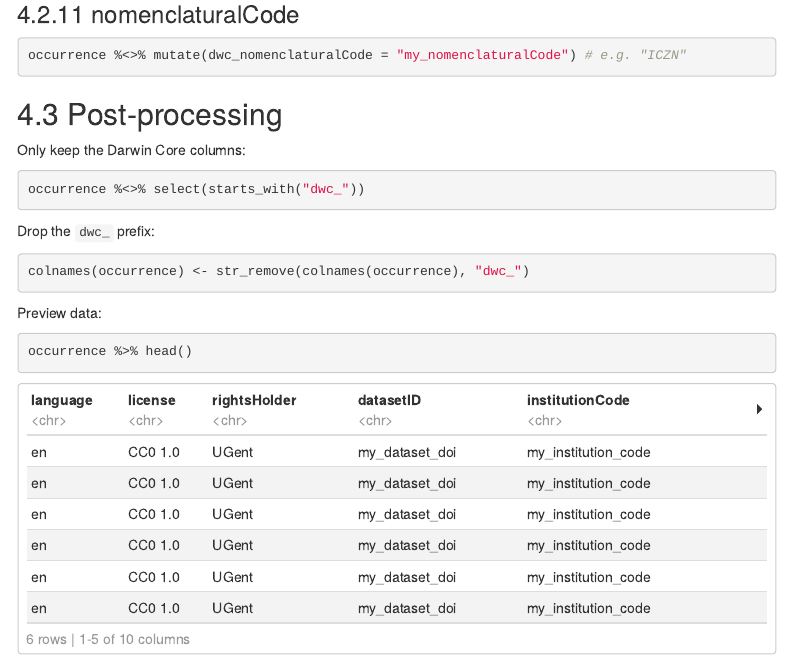
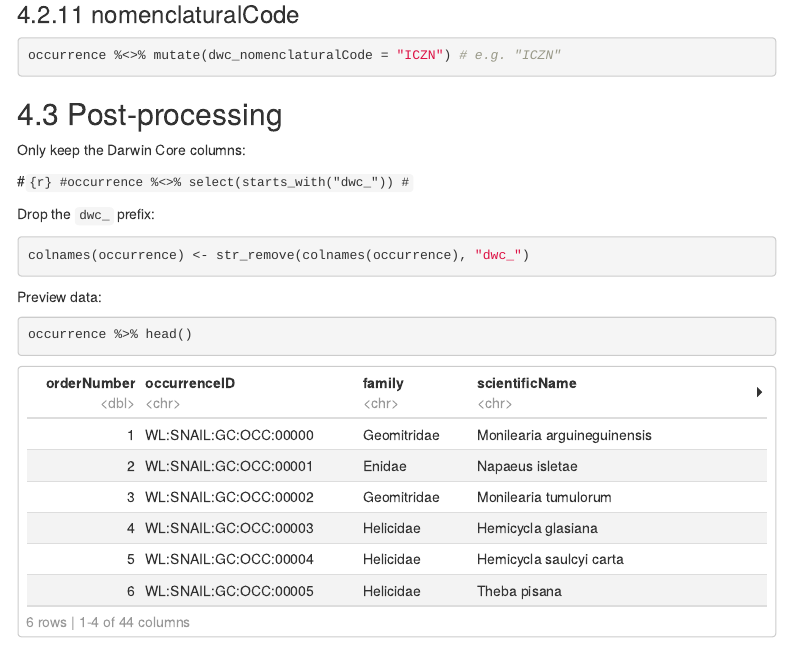
Before and after one commit to BelgianBiodiversityPlatform/landsnails-occurrences, an R Markdown document (src/dwc_mapping.RMD): the page in a window 1100 px wide, from 6040 px down. Rendered offline with R 4.5, knitr and Pandoc, with nearby package versions; some code elsewhere in the file could not run offline; menus at the side of the page are left out.

Commit message:
remove code 'select( starts_with_"dwc_"' because we dont need this, and most of the columns needed would be removed

````diff
--- a/src/dwc_mapping.RMD
+++ b/src/dwc_mapping.RMD
@@ -299,16 +299,16 @@ occurrence %>%
 ### nomenclaturalCode
 
 ```{r}
-occurrence %<>% mutate(dwc_nomenclaturalCode = "my_nomenclaturalCode") # e.g. "ICZN"
+occurrence %<>% mutate(dwc_nomenclaturalCode = "ICZN") # e.g. "ICZN"
 ```
 
 ## Post-processing
 
 Only keep the Darwin Core columns:
 
-```{r}
-occurrence %<>% select(starts_with("dwc_"))
-```
+#```{r}
+#occurrence %<>% select(starts_with("dwc_"))
+#```
 
 Drop the `dwc_` prefix:
 
````
